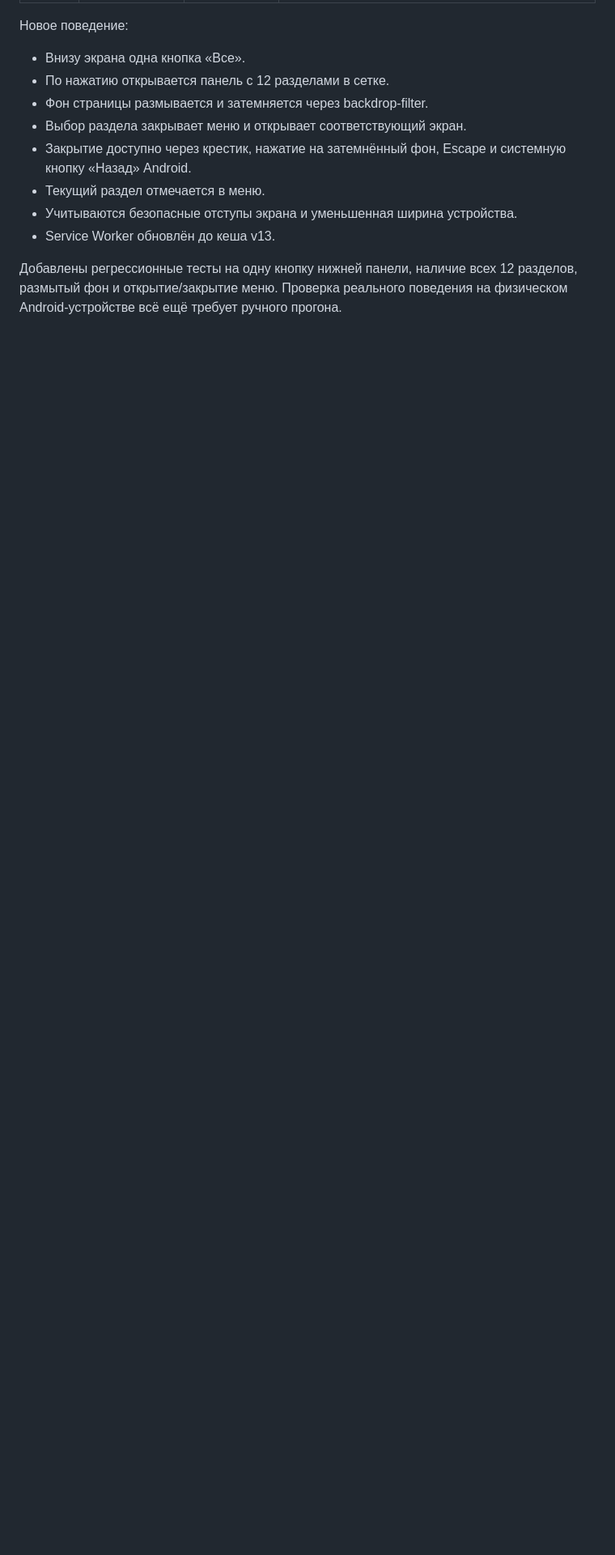
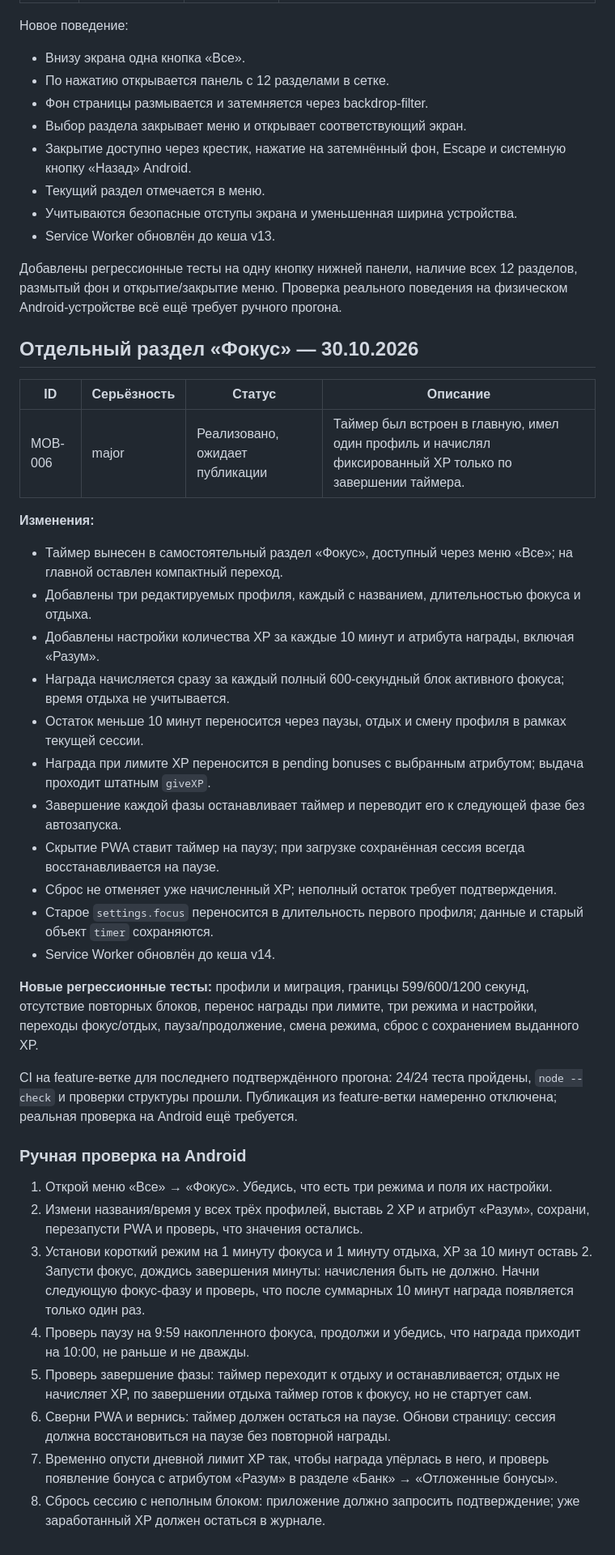
Before and after one commit to denovseicev-png/liferpg-mobile, a Markdown page: QA_REPORT_RU.md, the part around the change. Shown at 81% size. GitHub-like rendering; blank space fills up the shorter version.

Commit message:
Document focus feature QA and Android acceptance steps

```diff
--- a/QA_REPORT_RU.md
+++ b/QA_REPORT_RU.md
@@ -78,3 +78,37 @@ Workflow `.github/workflows/pages.yml` проверяет структуру PWA
 - Service Worker обновлён до кеша v13.
 
 Добавлены регрессионные тесты на одну кнопку нижней панели, наличие всех 12 разделов, размытый фон и открытие/закрытие меню. Проверка реального поведения на физическом Android-устройстве всё ещё требует ручного прогона.
+
+## Отдельный раздел «Фокус» — 30.10.2026
+
+| ID | Серьёзность | Статус | Описание |
+|---|---|---|---|
+| MOB-006 | major | Реализовано, ожидает публикации | Таймер был встроен в главную, имел один профиль и начислял фиксированный XP только по завершении таймера. |
+
+**Изменения:**
+- Таймер вынесен в самостоятельный раздел «Фокус», доступный через меню «Все»; на главной оставлен компактный переход.
+- Добавлены три редактируемых профиля, каждый с названием, длительностью фокуса и отдыха.
+- Добавлены настройки количества XP за каждые 10 минут и атрибута награды, включая «Разум».
+- Награда начисляется сразу за каждый полный 600-секундный блок активного фокуса; время отдыха не учитывается.
+- Остаток меньше 10 минут переносится через паузы, отдых и смену профиля в рамках текущей сессии.
+- Награда при лимите XP переносится в pending bonuses с выбранным атрибутом; выдача проходит штатным `giveXP`.
+- Завершение каждой фазы останавливает таймер и переводит его к следующей фазе без автозапуска.
+- Скрытие PWA ставит таймер на паузу; при загрузке сохранённая сессия всегда восстанавливается на паузе.
+- Сброс не отменяет уже начисленный XP; неполный остаток требует подтверждения.
+- Старое `settings.focus` переносится в длительность первого профиля; данные и старый объект `timer` сохраняются.
+- Service Worker обновлён до кеша v14.
+
+**Новые регрессионные тесты:** профили и миграция, границы 599/600/1200 секунд, отсутствие повторных блоков, перенос награды при лимите, три режима и настройки, переходы фокус/отдых, пауза/продолжение, смена режима, сброс с сохранением выданного XP.
+
+CI на feature-ветке для последнего подтверждённого прогона: 24/24 теста пройдены, `node --check` и проверки структуры прошли. Публикация из feature-ветки намеренно отключена; реальная проверка на Android ещё требуется.
+
+### Ручная проверка на Android
+
+1. Открой меню «Все» → «Фокус». Убедись, что есть три режима и поля их настройки.
+2. Измени названия/время у всех трёх профилей, выставь 2 XP и атрибут «Разум», сохрани, перезапусти PWA и проверь, что значения остались.
+3. Установи короткий режим на 1 минуту фокуса и 1 минуту отдыха, XP за 10 минут оставь 2. Запусти фокус, дождись завершения минуты: начисления быть не должно. Начни следующую фокус-фазу и проверь, что после суммарных 10 минут награда появляется только один раз.
+4. Проверь паузу на 9:59 накопленного фокуса, продолжи и убедись, что награда приходит на 10:00, не раньше и не дважды.
+5. Проверь завершение фазы: таймер переходит к отдыху и останавливается; отдых не начисляет XP, по завершении отдыха таймер готов к фокусу, но не стартует сам.
+6. Сверни PWA и вернись: таймер должен остаться на паузе. Обнови страницу: сессия должна восстановиться на паузе без повторной награды.
+7. Временно опусти дневной лимит XP так, чтобы награда упёрлась в него, и проверь появление бонуса с атрибутом «Разум» в разделе «Банк» → «Отложенные бонусы».
+8. Сбрось сессию с неполным блоком: приложение должно запросить подтверждение; уже заработанный XP должен остаться в журнале.
```
